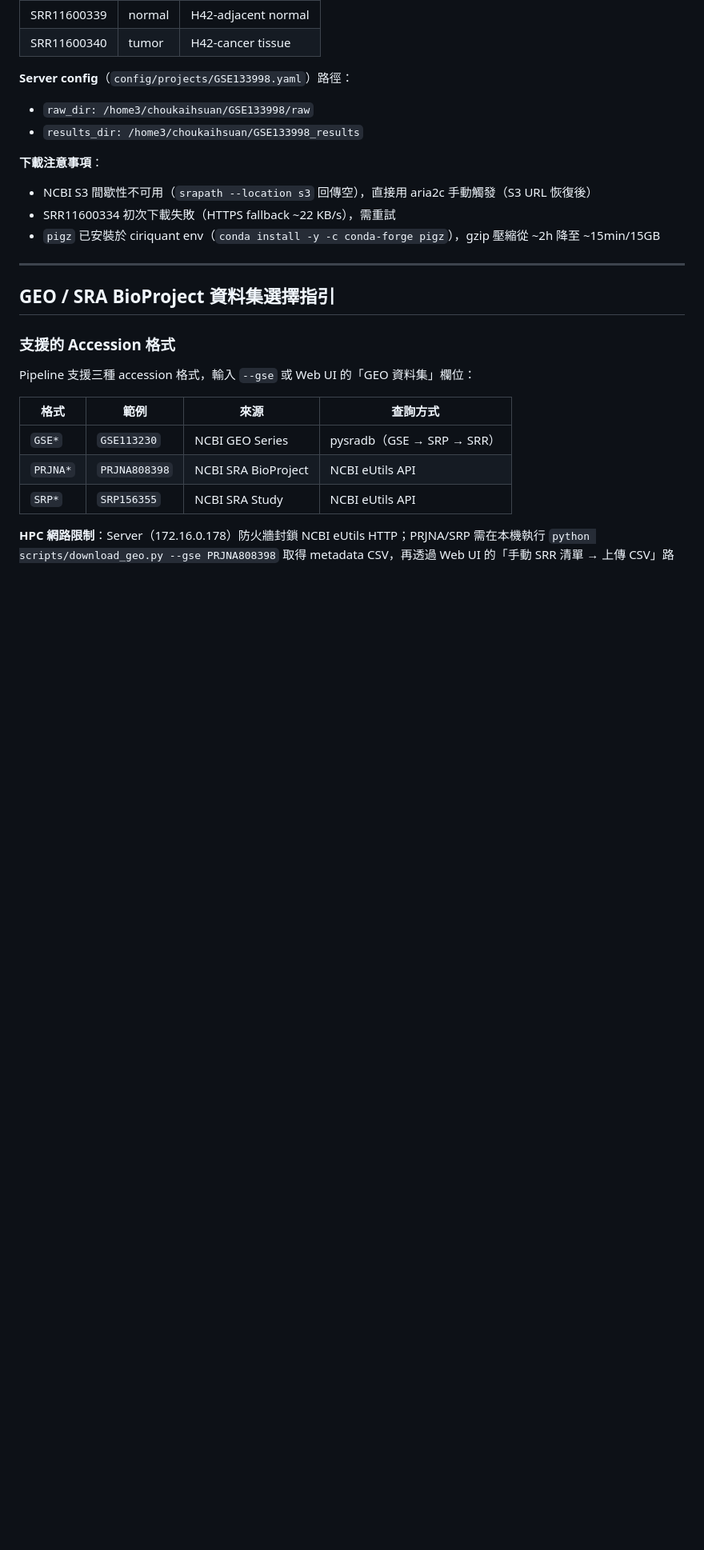
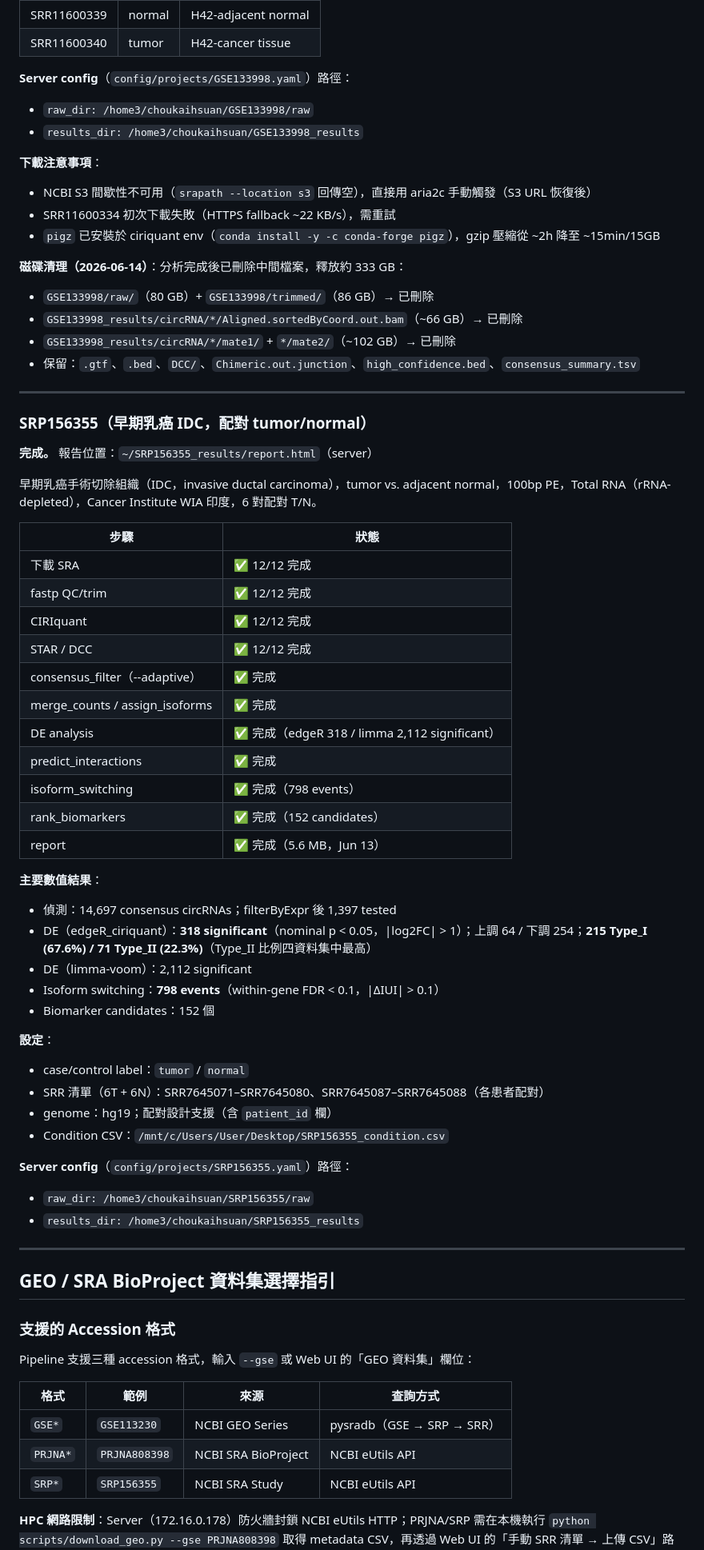
Before and after one commit to choukaihsuan/circRNA_agent, a Markdown page: CLAUDE.md, the part around one of its changes. Shown at 80% size. Drawn GitHub-style; blank space fills up the shorter version.

Commit message:
docs: update CLAUDE.md for 2026-06-14 session changes
- Add SRP156355 as completed (14,697 circRNAs, 318 DE, 798 isoform switching)
- Add GSE77509 (HCC liver cancer, 20 pairs) to dataset list and sample table
- Document GSE133998 disk cleanup (~333 GB freed: raw+trimmed FASTQ + BAM/mate files)
- Add Web UI CSV upload example table note
- Update progress date to 2026-06-14

Co-Authored-By: Claude Sonnet 4.6 <noreply@anthropic.com>

```diff
--- a/CLAUDE.md
+++ b/CLAUDE.md
@@ -1193,6 +1196,51 @@ SRR37484804,DMSO,GSM9564375,MDA-MB-436 DMSO rep3
 - SRR11600334 初次下載失敗（HTTPS fallback ~22 KB/s），需重試
 - `pigz` 已安裝於 ciriquant env（`conda install -y -c conda-forge pigz`），gzip 壓縮從 ~2h 降至 ~15min/15GB
 
+**磁碟清理（2026-06-14）**：分析完成後已刪除中間檔案，釋放約 333 GB：
+- `GSE133998/raw/`（80 GB）+ `GSE133998/trimmed/`（86 GB）→ 已刪除
+- `GSE133998_results/circRNA/*/Aligned.sortedByCoord.out.bam`（~66 GB）→ 已刪除
+- `GSE133998_results/circRNA/*/mate1/` + `*/mate2/`（~102 GB）→ 已刪除
+- 保留：`.gtf`、`.bed`、`DCC/`、`Chimeric.out.junction`、`high_confidence.bed`、`consensus_summary.tsv`
+
+---
+
+### SRP156355（早期乳癌 IDC，配對 tumor/normal）
+
+**完成。** 報告位置：`~/SRP156355_results/report.html`（server）
+
+早期乳癌手術切除組織（IDC，invasive ductal carcinoma），tumor vs. adjacent normal，100bp PE，Total RNA（rRNA-depleted），Cancer Institute WIA 印度，6 對配對 T/N。
+
+| 步驟 | 狀態 |
+|------|------|
+| 下載 SRA | ✅ 12/12 完成 |
+| fastp QC/trim | ✅ 12/12 完成 |
+| CIRIquant | ✅ 12/12 完成 |
+| STAR / DCC | ✅ 12/12 完成 |
+| consensus_filter（--adaptive）| ✅ 完成 |
+| merge_counts / assign_isoforms | ✅ 完成 |
+| DE analysis | ✅ 完成（edgeR 318 / limma 2,112 significant）|
+| predict_interactions | ✅ 完成 |
+| isoform_switching | ✅ 完成（798 events）|
+| rank_biomarkers | ✅ 完成（152 candidates）|
+| report | ✅ 完成（5.6 MB，Jun 13）|
+
+**主要數值結果**：
+- 偵測：14,697 consensus circRNAs；filterByExpr 後 1,397 tested
+- DE（edgeR_ciriquant）：**318 significant**（nominal p < 0.05，|log2FC| > 1）；上調 64 / 下調 254；**215 Type_I (67.6%) / 71 Type_II (22.3%)**（Type_II 比例四資料集中最高）
+- DE（limma-voom）：2,112 significant
+- Isoform switching：**798 events**（within-gene FDR < 0.1，|ΔIUI| > 0.1）
+- Biomarker candidates：152 個
+
+**設定**：
+- case/control label：`tumor` / `normal`
+- SRR 清單（6T + 6N）：SRR7645071–SRR7645080、SRR7645087–SRR7645088（各患者配對）
+- genome：hg19；配對設計支援（含 `patient_id` 欄）
+- Condition CSV：`/mnt/c/Users/User/Desktop/SRP156355_condition.csv`
+
+**Server config**（`config/projects/SRP156355.yaml`）路徑：
+- `raw_dir: /home3/choukaihsuan/SRP156355/raw`
+- `results_dir: /home3/choukaihsuan/SRP156355_results`
+
 ---
 
 ## GEO / SRA BioProject 資料集選擇指引
```
Also changed, not shown: other parts of CLAUDE.md (+25 -3 lines).
